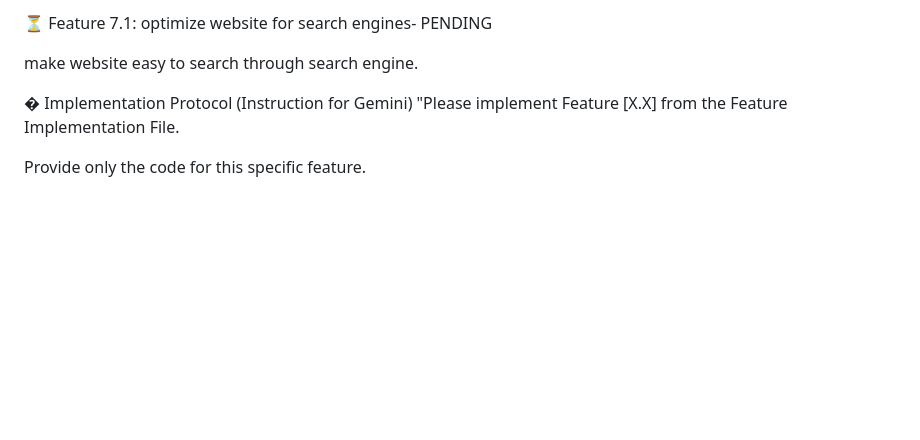
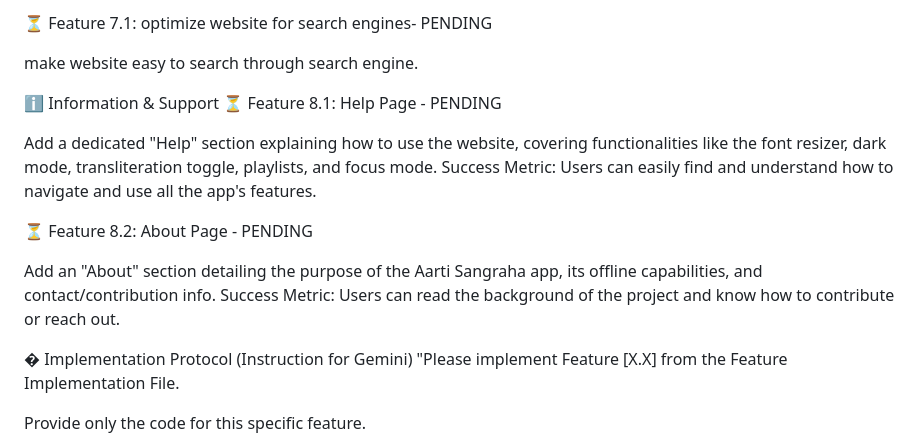
Before and after one commit to siddheshpdy/AartiSangraha, a Markdown page: FeatureImplementation.md, the part around the change. GitHub-like rendering; blank space fills up the shorter version.

Commit message:
updated feature file

```diff
--- a/FeatureImplementation.md
+++ b/FeatureImplementation.md
@@ -107,6 +107,17 @@ Success Metric: Filter chips automatically appear in the horizontally scrolling
 make website easy to search through search engine.
 
 
+ℹ️ Information & Support
+⏳ Feature 8.1: Help Page - PENDING
+
+Add a dedicated "Help" section explaining how to use the website, covering functionalities like the font resizer, dark mode, transliteration toggle, playlists, and focus mode.
+Success Metric: Users can easily find and understand how to navigate and use all the app's features.
+
+⏳ Feature 8.2: About Page - PENDING
+
+Add an "About" section detailing the purpose of the Aarti Sangraha app, its offline capabilities, and contact/contribution info.
+Success Metric: Users can read the background of the project and know how to contribute or reach out.
+
 
 � Implementation Protocol (Instruction for Gemini)
 "Please implement Feature [X.X] from the Feature Implementation File.
```
